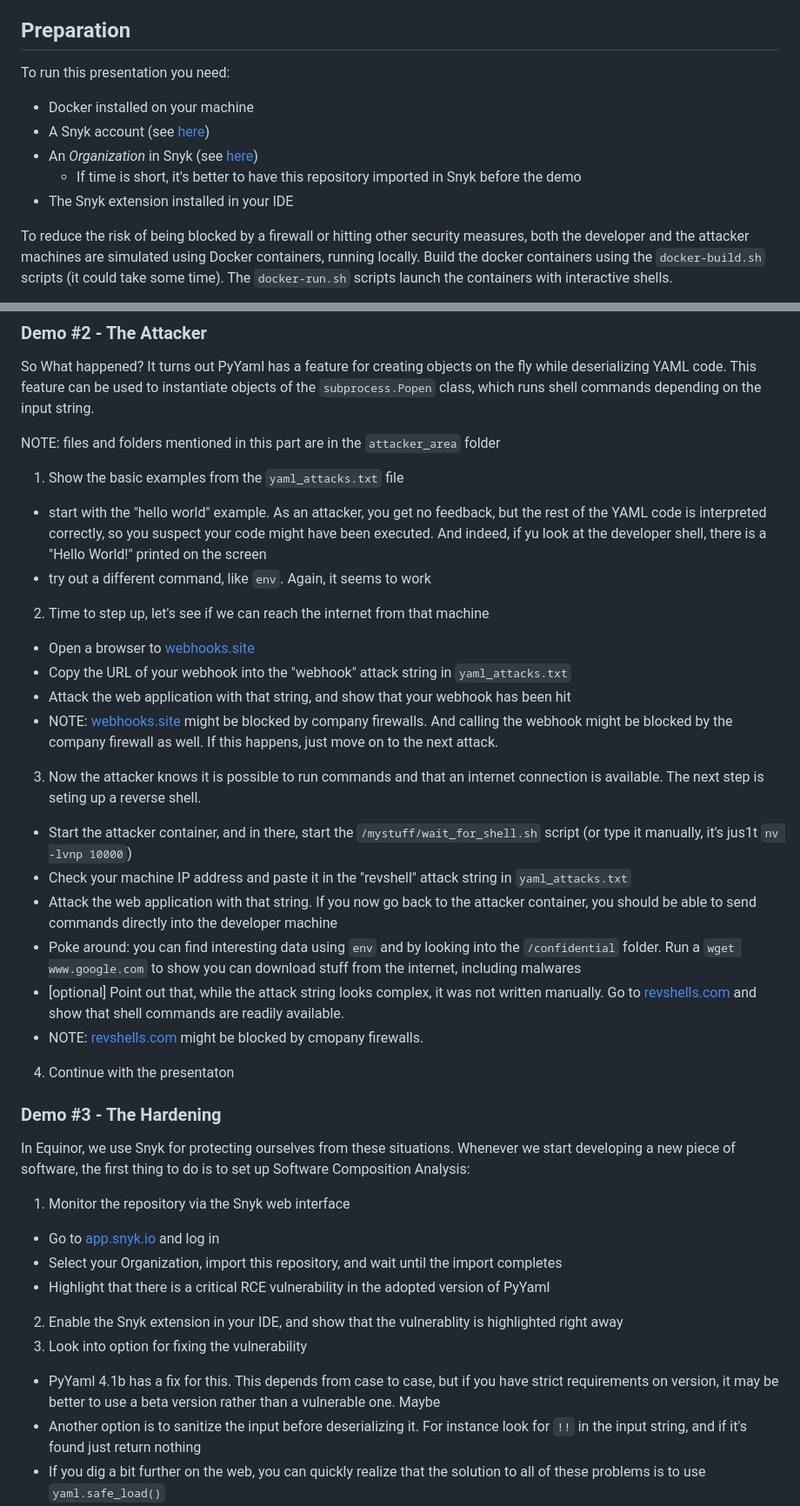
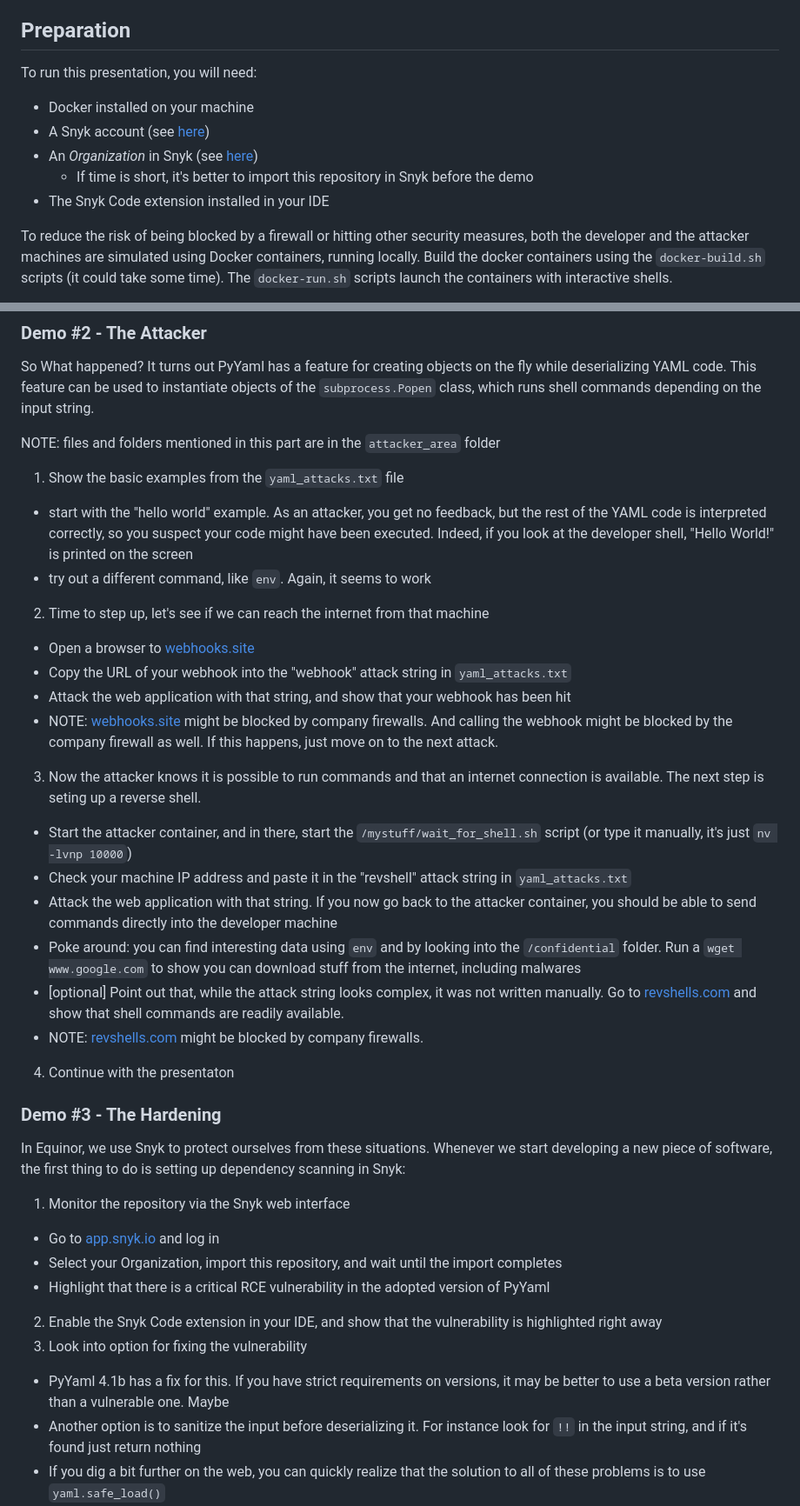
Before and after one commit to equinor/appsec-demo-rce-python, a Markdown page: README.md, 2 parts joined by grey strips. Shown: that part at 87% size. Rendered like a GitHub page.

Commit message:
Update README.md
Further fixes

```diff
--- a/README.md
+++ b/README.md
@@ -4,12 +4,12 @@ A simple demo showing how using outdated software can expose serious vulnerabili
 The demo is supposed to be realistic, but not 100% real. There are some programming choices during the demo that are questionable to say the least, but they are there just for bringing forward discussion points.
 
 ## Preparation
-To run this presentation you need:
+To run this presentation, you will need:
 - Docker installed on your machine
 - A Snyk account (see [here](https://appsec.equinor.com/snyk/))
 - An _Organization_ in Snyk (see [here](https://appsec.equinor.com/snyk/))
-  - If time is short, it's better to have this repository imported in Snyk before the demo
-- The Snyk extension installed in your IDE
+  - If time is short, it's better to import this repository in Snyk before the demo
+- The Snyk Code extension installed in your IDE
 
 To reduce the risk of being blocked by a firewall or hitting other security measures, both the developer and the attacker machines are simulated using Docker containers, running locally.
 Build the docker containers using the `docker-build.sh` scripts (it could take some time). The `docker-run.sh` scripts launch the containers with interactive shells.
@@ -52,7 +53,7 @@ So What happened? It turns out PyYaml has a feature for creating objects on the
 
 NOTE: files and folders mentioned in this part are in the `attacker_area` folder
 1. Show the basic examples from the `yaml_attacks.txt` file
-  - start with the "hello world" example. As an attacker, you get no feedback, but the rest of the YAML code is interpreted correctly, so you suspect your code might have been executed. And indeed, if yu look at the developer shell,  there is a "Hello World!" printed on the screen
+  - start with the "hello world" example. As an attacker, you get no feedback, but the rest of the YAML code is interpreted correctly, so you suspect your code might have been executed. Indeed, if you look at the developer shell,   "Hello World!" is printed on the screen
   - try out a different command, like `env`. Again, it seems to work
 2. Time to step up, let's see if we can reach the internet from that machine
   - Open a browser to [webhooks.site](https://webhook.site/)
@@ -60,24 +61,24 @@ NOTE: files and folders mentioned in this part are in the `attacker_area` folder
   - Attack the web application with that string, and show that your webhook has been hit
   - NOTE: [webhooks.site](https://webhook.site/) might be blocked by company firewalls. And calling the webhook might be blocked by the company firewall as well. If this happens, just move on to the next attack.
 3. Now the attacker knows it is possible to run commands and that an internet connection is available. The next step is seting up a reverse shell.
-  - Start the attacker container, and in there, start the `/mystuff/wait_for_shell.sh` script (or type it manually, it's jus1t `nv -lvnp 10000`)
+  - Start the attacker container, and in there, start the `/mystuff/wait_for_shell.sh` script (or type it manually, it's just `nv -lvnp 10000`)
   - Check your machine IP address and paste it in the "revshell" attack string in `yaml_attacks.txt`
   - Attack the web application with that string. If you now go back to the attacker container, you should be able to send commands directly into the developer machine
   - Poke around: you can find interesting data using `env` and by looking into the `/confidential` folder. Run a `wget www.google.com` to show you can download stuff from the internet, including malwares
   - [optional] Point out that, while the attack string looks complex, it was not written manually. Go to [revshells.com](https://revshells.com) and show that shell commands are readily available.
-  - NOTE: [revshells.com](https://revshells.com) might be blocked by cmopany firewalls.
+  - NOTE: [revshells.com](https://revshells.com) might be blocked by company firewalls.
 4. Continue with the presentaton
 
 ### Demo #3 - The Hardening
 
-In Equinor, we use Snyk for protecting ourselves from these situations. Whenever we start developing a new piece of software, the first thing to do is to set up Software Composition Analysis:
+In Equinor, we use Snyk to protect ourselves from these situations. Whenever we start developing a new piece of software, the first thing to do is setting up dependency scanning in Snyk:
 1. Monitor the repository via the Snyk web interface
   - Go to [app.snyk.io](https://app.snyk.io) and log in
   - Select your Organization, import this repository, and wait until the import completes
   - Highlight that there is a critical RCE vulnerability in the adopted version of PyYaml
-2. Enable the Snyk extension in your IDE, and show that the vulnerablity is highlighted right away
+2. Enable the Snyk Code extension in your IDE, and show that the vulnerability is highlighted right away
 3. Look into option for fixing the vulnerability
-  - PyYaml 4.1b has a fix for this. This depends from case to case, but if you have strict requirements on version, it may be better to use a beta version rather than a vulnerable one. Maybe
+  - PyYaml 4.1b has a fix for this. If you have strict requirements on versions, it may be better to use a beta version rather than a vulnerable one. Maybe
   - Another option is to sanitize the input before deserializing it. For instance look for `!!` in the input string, and if it's found just return nothing
   - If you dig a bit further on the web, you can quickly realize that the solution to all of these problems is to use `yaml.safe_load()`
 4. Continue with the presentation until the end
```
Also changed, not shown: other parts of README.md (+5 -4 lines).
